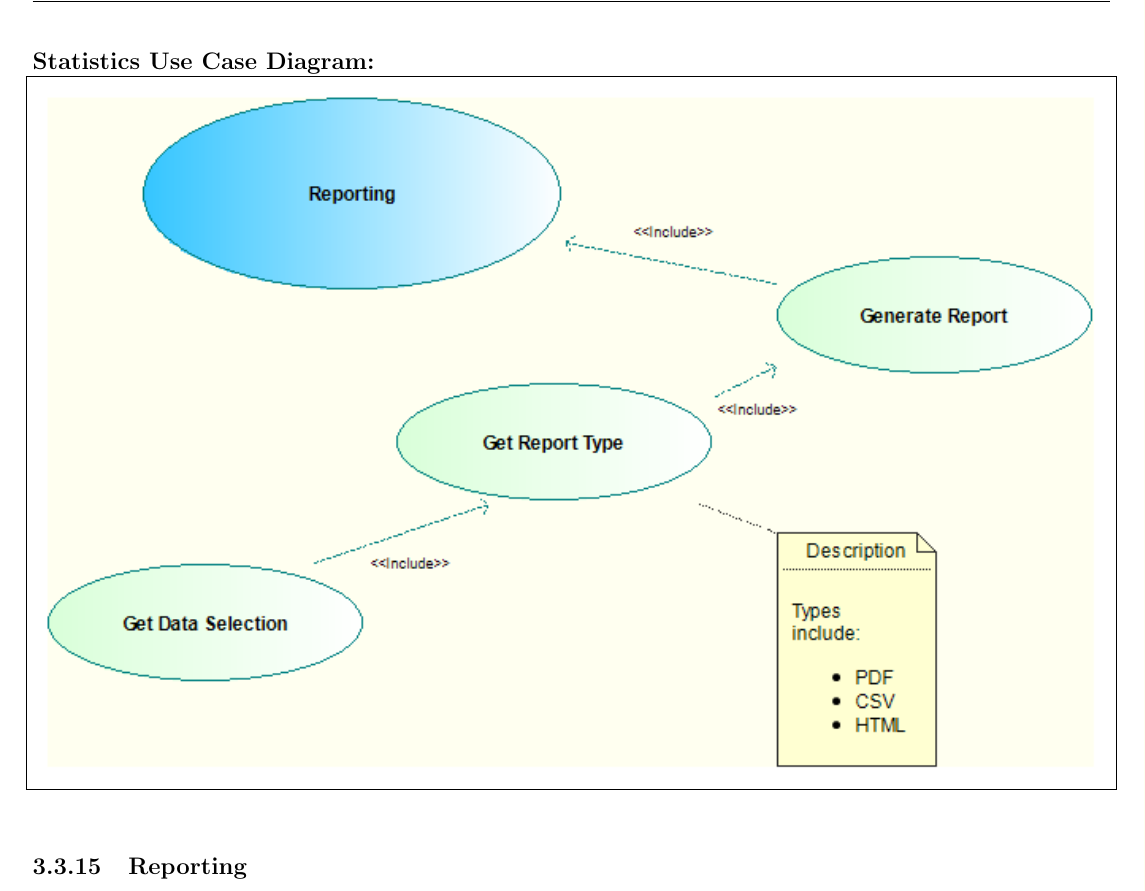
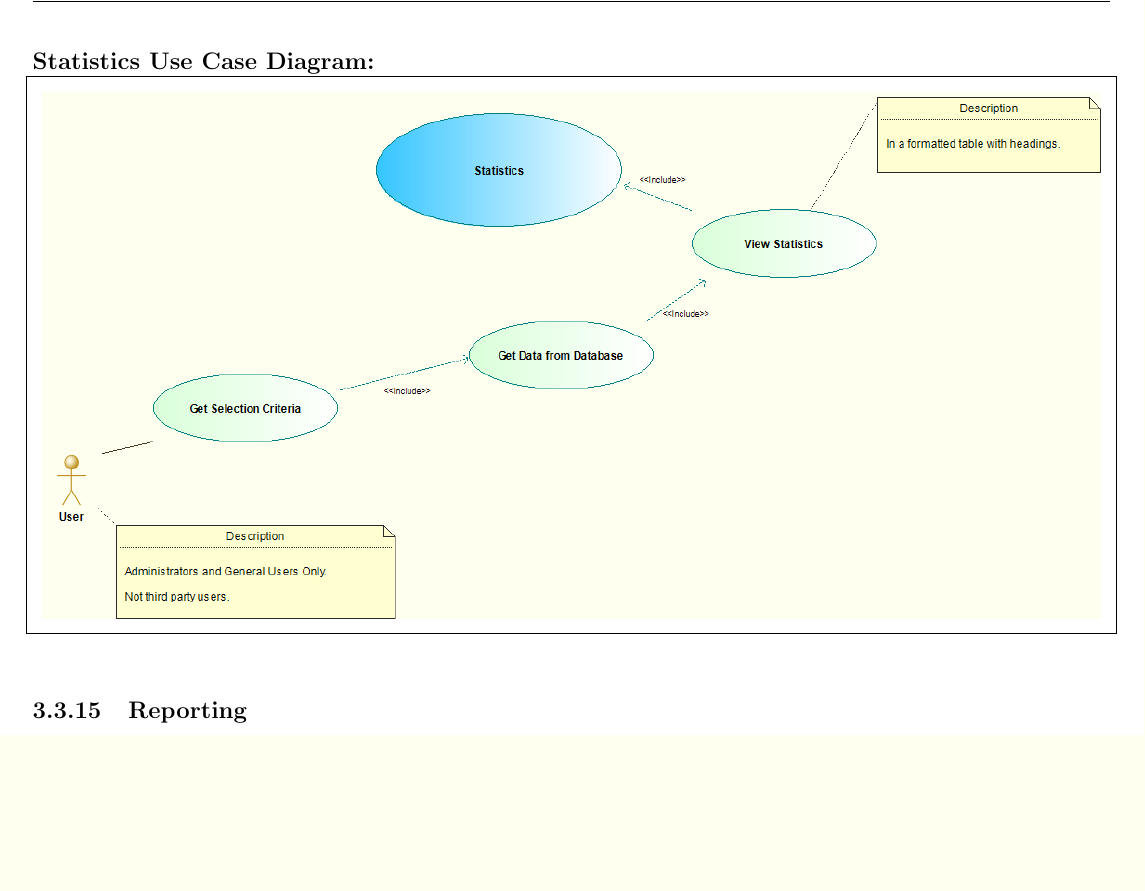
Before and after one commit to thepickpocket/UPRM, a LaTeX document (Requirements Documentation/UPRM_Spec.tex, which reads Requirements Documentation/requirements/statistics/stats_uc.tex): part of page 22 of 27, cut so that both start at the same text, the shorter picture padded with empty space. Compiled offline with pdfLaTeX.

Commit message:
Add use case diagram for statistics

```diff
--- a/Requirements Documentation/requirements/statistics/stats_uc.tex
+++ b/Requirements Documentation/requirements/statistics/stats_uc.tex
@@ -19,4 +19,4 @@ More than one criteria should be able to be specified in other words you should
 	\item Statistics should be displayed in a formatted table with headings.\\
 \end{itemize}
 \textbf{Statistics Use Case Diagram:}\\
-\centerline{\fbox{\includegraphics[width=\linewidth]{reporting/Reporting}}}
+\centerline{\fbox{\includegraphics[width=\linewidth]{statistics/Statistics}}}
```
Also changed, not shown: Resources/statistics/Statistics.png (added).
